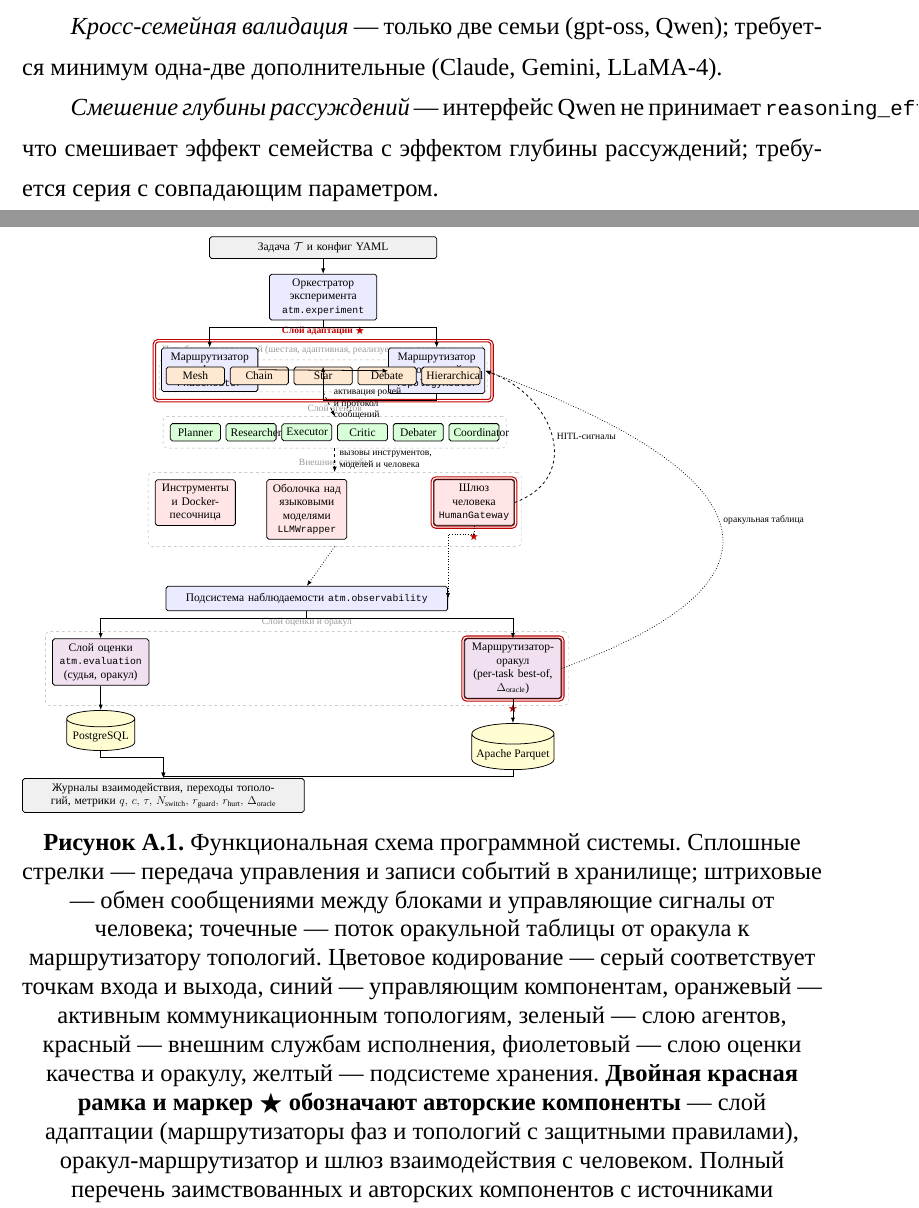
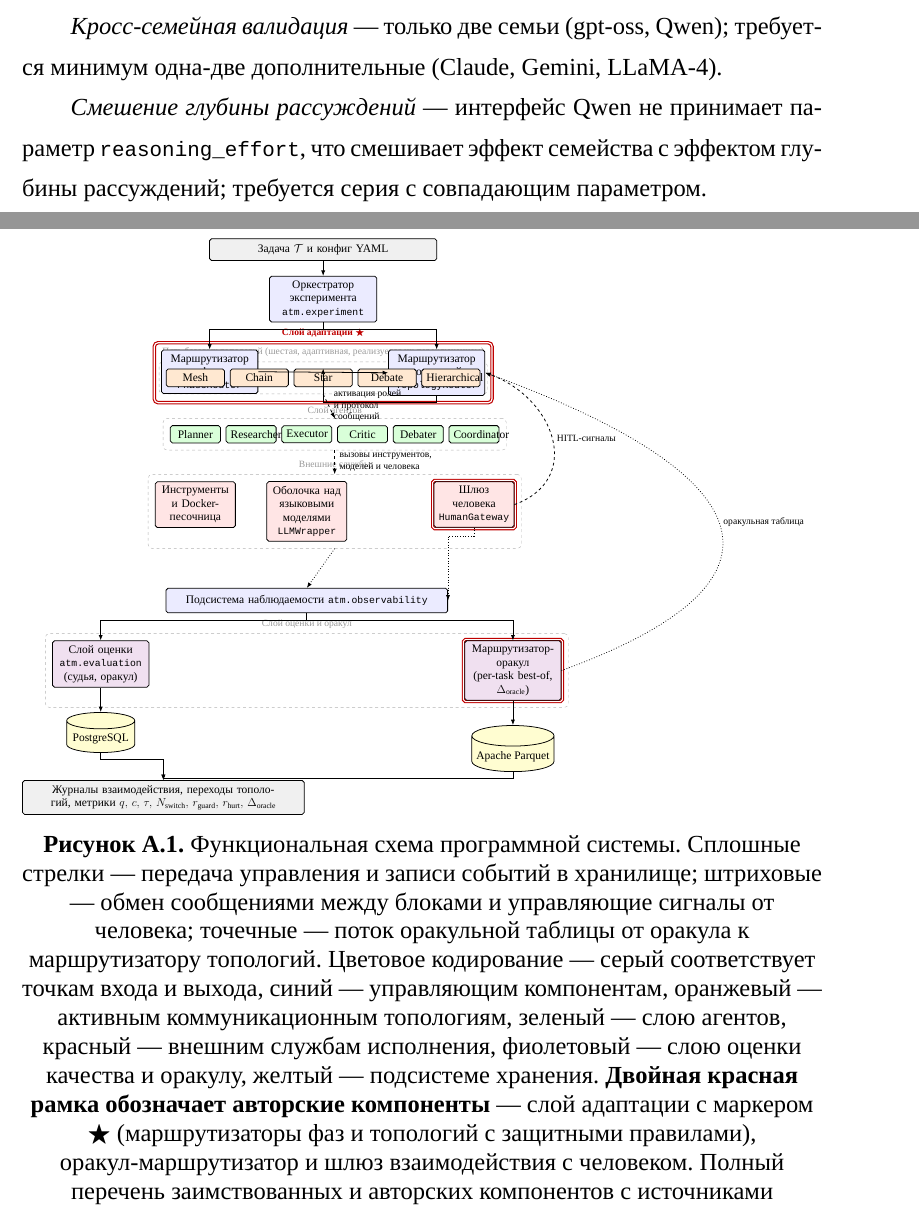
Before and after one commit to cactus-tim/adaptive-topologies-mas, a LaTeX thesis (arch/diploma/main.tex, which reads arch/diploma/sections/05_analysis.tex, arch/diploma/sections/appendix_a_uml.tex): two parts of pages 46 and 56 of 61, joined at a grey line, cut so that both start at the same text. Compiled offline with XeLaTeX; a missing font is replaced by an installed copy or a similar font.

Commit message:
fix(diploma): section 5.4 overflow + figure A.1 marker overlap
- Раздел 5.4 (Угрозы валидности): пропущенный третий instance
  reasoning_effort в 05_analysis.tex:142 вылазил за поле на стр. 46.
  Разбит через \code{reasoning\_}\allowbreak\code{effort}.

- Рисунок А.1 (функциональная схема): авторские маркеры $\bigstar$
  вокруг (oracle) и (human) ставились через label={below: ...}
  и пересекались с соседними блоками схемы (звезды наезжали на
  Coordinator и на нижний слой хранения). Заменены на чистую
  двойную красную рамку без overlay-метки; маркер ★ оставлен
  только над слоем адаптации, где он размещён в свободной области.
  Подпись к рисунку уточнена соответственно.

Сборка: 61 страница, рендер без перекрытий.

```diff
--- a/arch/diploma/sections/05_analysis.tex
+++ b/arch/diploma/sections/05_analysis.tex
@@ -139,9 +139,9 @@ Qwen); требуется минимум одна-две дополнитель
 LLaMA-4).
 
 \emph{Смешение глубины рассуждений} --- интерфейс Qwen не принимает
-\code{reasoning\_effort}, что смешивает эффект семейства с
-эффектом глубины рассуждений; требуется серия с совпадающим
-параметром.
+параметр \code{reasoning\_}\allowbreak\code{effort}, что смешивает
+эффект семейства с~эффектом глубины рассуждений; требуется серия
+с~совпадающим параметром.
 
 \emph{Симулятор человека} --- эмпирическая проверка соответствия
 симулятора и реального участника не выполнена (вынесена в~E5);
--- a/arch/diploma/sections/appendix_a_uml.tex
+++ b/arch/diploma/sections/appendix_a_uml.tex
@@ -122,11 +121,13 @@
         label={[gray!80, font=\footnotesize]above:Внешние службы}] (infraLayer) {};
   \node[group, fit=(eval) (oracle),
         label={[gray!80, font=\footnotesize]above:Слой оценки и оракул}] (evalLayer) {};
-  % выделяем сам оракул-маршрутизатор и шлюз HITL как авторские
-  \node[authgroup, fit=(oracle), inner sep=0.05cm,
-        label={[red!75!black, font=\footnotesize\bfseries]below:$\bigstar$}] {};
-  \node[authgroup, fit=(human), inner sep=0.05cm,
-        label={[red!75!black, font=\footnotesize\bfseries]below:$\bigstar$}] {};
+  % Оракул-маршрутизатор и шлюз HITL --- авторские блоки,
+  % обведены тонкой красной двойной рамкой без overlay-маркера
+  % (маркер бы наложился на соседний слой).
+  \node[draw=red!75!black, very thick, double, double distance=1pt,
+        rounded corners=2pt, fit=(oracle), inner sep=1pt] {};
+  \node[draw=red!75!black, very thick, double, double distance=1pt,
+        rounded corners=2pt, fit=(human), inner sep=1pt] {};
 \end{scope}
 
 % --- Управляющие связи ---
@@ -181,12 +182,12 @@
 компонентам, оранжевый --- активным коммуникационным топологиям,
 зеленый --- слою агентов, красный --- внешним службам исполнения,
 фиолетовый --- слою оценки качества и оракулу, желтый ---
-подсистеме хранения. \textbf{Двойная красная рамка и маркер
-$\bigstar$ обозначают авторские компоненты} --- слой адаптации
-(маршрутизаторы фаз и топологий с защитными правилами),
-оракул-маршрутизатор и шлюз взаимодействия с человеком. Полный
-перечень заимствованных и авторских компонентов с источниками
-приведен в таблице~\ref{tab:arch:contribution}.}
+подсистеме хранения. \textbf{Двойная красная рамка обозначает авторские компоненты} ---
+слой адаптации с маркером $\bigstar$ (маршрутизаторы фаз и
+топологий с~защитными правилами), оракул-маршрутизатор и шлюз
+взаимодействия с~человеком. Полный перечень заимствованных и
+авторских компонентов с~источниками приведен
+в~таблице~\ref{tab:arch:contribution}.}
 \label{fig:appA:scheme}
 \end{figure}
 
```
Also changed, not shown: arch/diploma/main.pdf, arch/diploma/sections/appendix_a_uml.tex (3 more changed lines).
